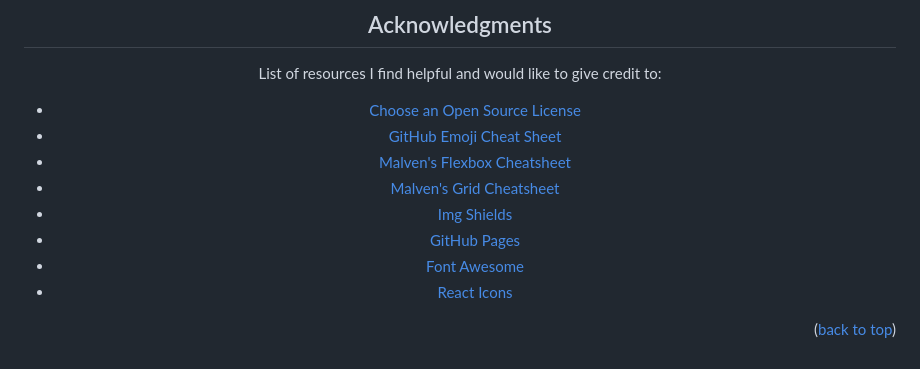
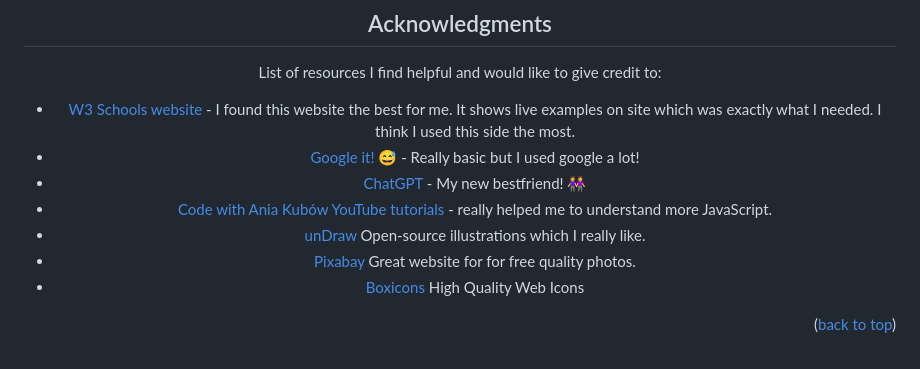
Before and after one commit to Estishi87/estishi87.github.io, a Markdown page: README.md, the part around the change. Drawn GitHub-style.

```diff
--- a/README.md
+++ b/README.md
@@ -54,13 +54,12 @@ This was my attempt to design and style a webpage 🎨<br ><br >
 
  List of resources I find helpful and would like to give credit to:
 
-* [Choose an Open Source License](https://choosealicense.com)
-* [GitHub Emoji Cheat Sheet](https://www.webpagefx.com/tools/emoji-cheat-sheet)
-* [Malven's Flexbox Cheatsheet](https://flexbox.malven.co/)
-* [Malven's Grid Cheatsheet](https://grid.malven.co/)
-* [Img Shields](https://shields.io)
-* [GitHub Pages](https://pages.github.com)
-* [Font Awesome](https://fontawesome.com)
-* [React Icons](https://react-icons.github.io/react-icons/search) <br />
+* [W3 Schools website](https://www.w3schools.com/) - I found this website the best for me. It shows live examples on site which was exactly what I needed. I think I used this side the most.
+* [Google it! 😅](https://www.google.co.il/) - Really basic but I used google a lot!
+* [ChatGPT](https://chatgpt.ai/) - My new bestfriend! 👭
+* [Code with Ania Kubów YouTube tutorials](https://www.youtube.com/@AniaKubow) - really helped me to understand more JavaScript.
+* [unDraw](https://undraw.co/search) Open-source illustrations which I really like.
+* [Pixabay](https://pixabay.com/) Great website for for free quality photos.
+* [Boxicons](https://boxicons.com/?query=) High Quality Web Icons <br />
 
 <p align="right">(<a href="#readme-top">back to top</a>)</p>
```
